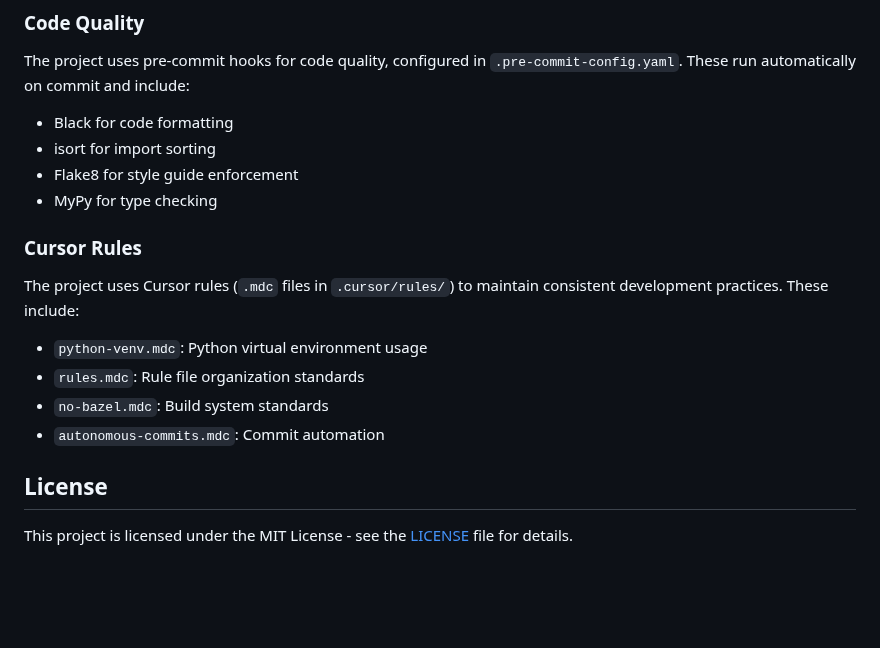
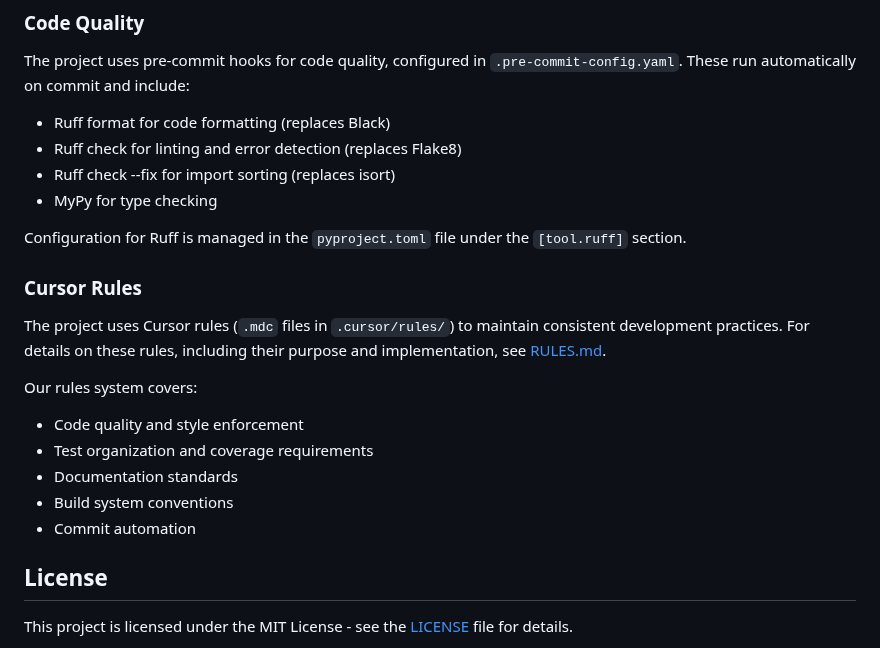
Before and after one commit to othercriteria/vibectl, a Markdown page: README.md, the part around the change. Rendered like a GitHub page; blank space fills up the shorter version.

Commit message:
docs: update README and add RULES.md to document project rules system

```diff
--- a/README.md
+++ b/README.md
@@ -221,19 +221,26 @@ pytest
 
 The project uses pre-commit hooks for code quality, configured in
 `.pre-commit-config.yaml`. These run automatically on commit and include:
-- Black for code formatting
-- isort for import sorting
-- Flake8 for style guide enforcement
+- Ruff format for code formatting (replaces Black)
+- Ruff check for linting and error detection (replaces Flake8)
+- Ruff check --fix for import sorting (replaces isort)
 - MyPy for type checking
+
+Configuration for Ruff is managed in the `pyproject.toml` file under the
+`[tool.ruff]` section.
 
 ### Cursor Rules
 
 The project uses Cursor rules (`.mdc` files in `.cursor/rules/`) to maintain
-consistent development practices. These include:
-- `python-venv.mdc`: Python virtual environment usage
-- `rules.mdc`: Rule file organization standards
-- `no-bazel.mdc`: Build system standards
-- `autonomous-commits.mdc`: Commit automation
+consistent development practices. For details on these rules, including their
+purpose and implementation, see [RULES.md](RULES.md).
+
+Our rules system covers:
+- Code quality and style enforcement
+- Test organization and coverage requirements
+- Documentation standards
+- Build system conventions
+- Commit automation
 
 ## License
 
```
Also changed, not shown: RULES.md (added, +104 -0 lines).
